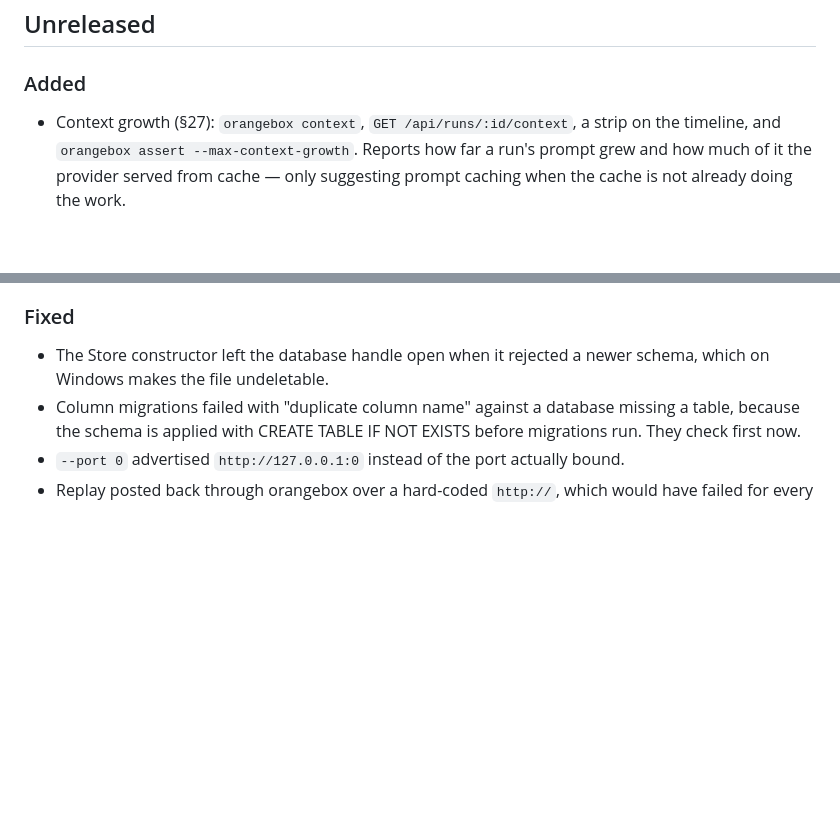
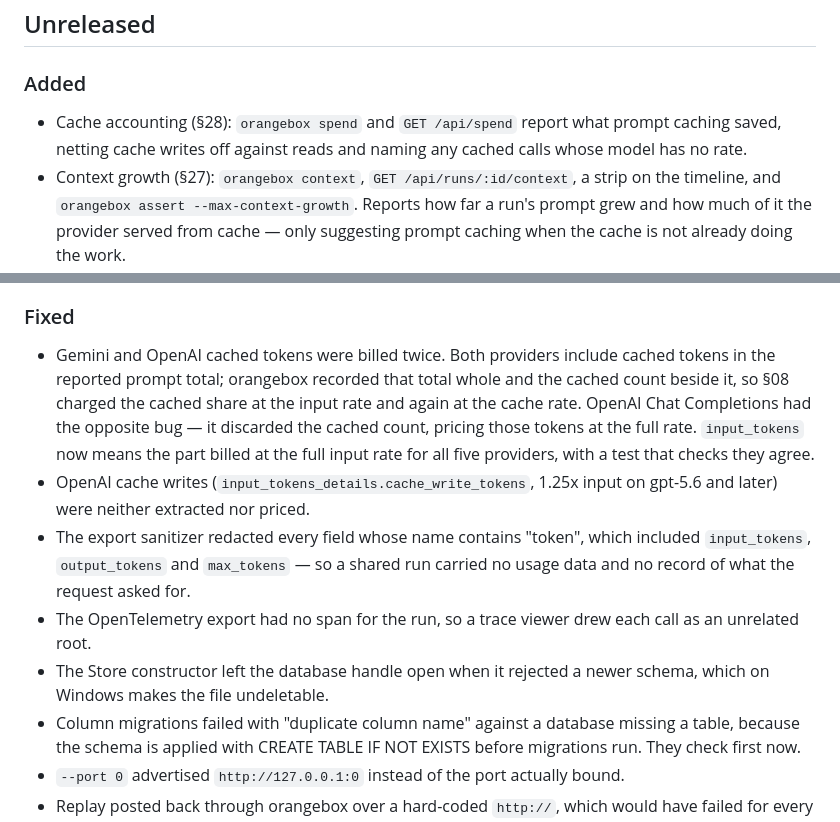
Before and after one commit to EzraStone/orangebox, a Markdown page: CHANGELOG.md, 2 parts joined by grey strips. Drawn GitHub-style; blank space fills up the shorter version.

```diff
--- a/CHANGELOG.md
+++ b/CHANGELOG.md
@@ -6,6 +6,7 @@ All notable changes to orangebox are documented here. Versions follow semantic v
 
 ### Added
 
+- Cache accounting (§28): `orangebox spend` and `GET /api/spend` report what prompt caching saved, netting cache writes off against reads and naming any cached calls whose model has no rate.
 - Context growth (§27): `orangebox context`, `GET /api/runs/:id/context`, a strip on the timeline, and `orangebox assert --max-context-growth`. Reports how far a run's prompt grew and how much of it the provider served from cache — only suggesting prompt caching when the cache is not already doing the work.
 - Loop detection (§26): `orangebox loops`, `GET /api/runs/:id/loops`, a banner on the timeline, and `orangebox assert --max-repeats`. Finds prompts an agent sent more than once and reports what the repeats cost.
 - `orangebox tail` (§25): watch calls as they are recorded, one line each. Polls the database, so it needs no running recorder.
@@ -22,6 +23,10 @@ All notable changes to orangebox are documented here. Versions follow semantic v
 
 ### Fixed
 
+- Gemini and OpenAI cached tokens were billed twice. Both providers include cached tokens in the reported prompt total; orangebox recorded that total whole and the cached count beside it, so §08 charged the cached share at the input rate and again at the cache rate. OpenAI Chat Completions had the opposite bug — it discarded the cached count, pricing those tokens at the full rate. `input_tokens` now means the part billed at the full input rate for all five providers, with a test that checks they agree.
+- OpenAI cache writes (`input_tokens_details.cache_write_tokens`, 1.25x input on gpt-5.6 and later) were neither extracted nor priced.
+- The export sanitizer redacted every field whose name contains "token", which included `input_tokens`, `output_tokens` and `max_tokens` — so a shared run carried no usage data and no record of what the request asked for.
+- The OpenTelemetry export had no span for the run, so a trace viewer drew each call as an unrelated root.
 - The Store constructor left the database handle open when it rejected a newer schema, which on Windows makes the file undeletable.
 - Column migrations failed with "duplicate column name" against a database missing a table, because the schema is applied with CREATE TABLE IF NOT EXISTS before migrations run. They check first now.
 - `--port 0` advertised `http://127.0.0.1:0` instead of the port actually bound.
```
Also changed, not shown: README.md (+23 -0 lines).
